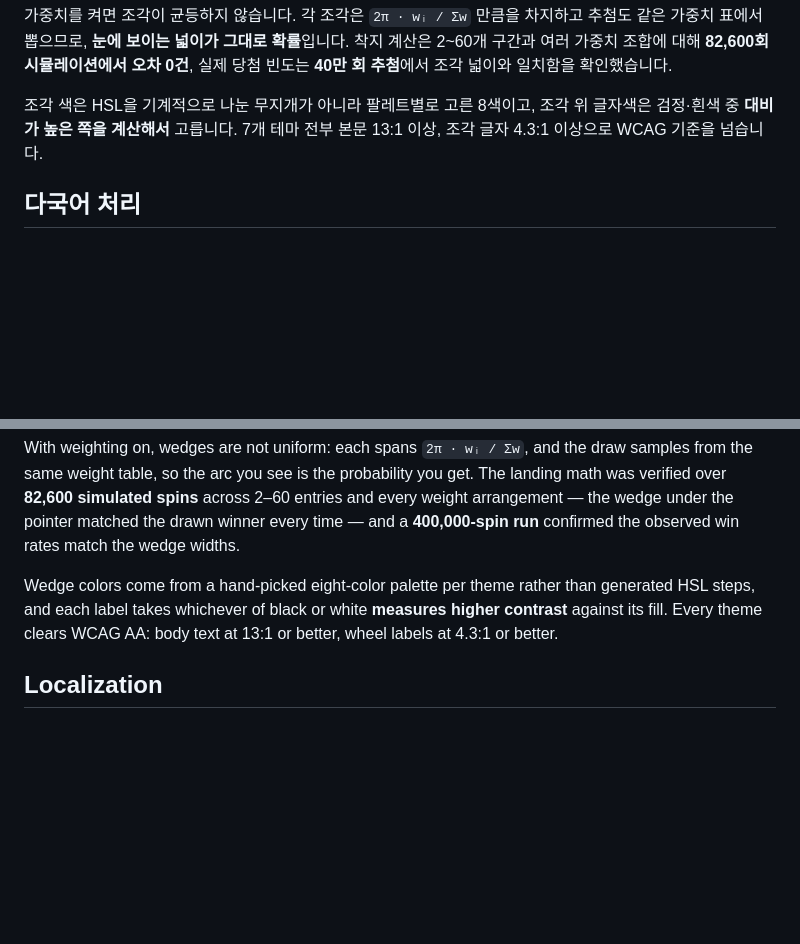
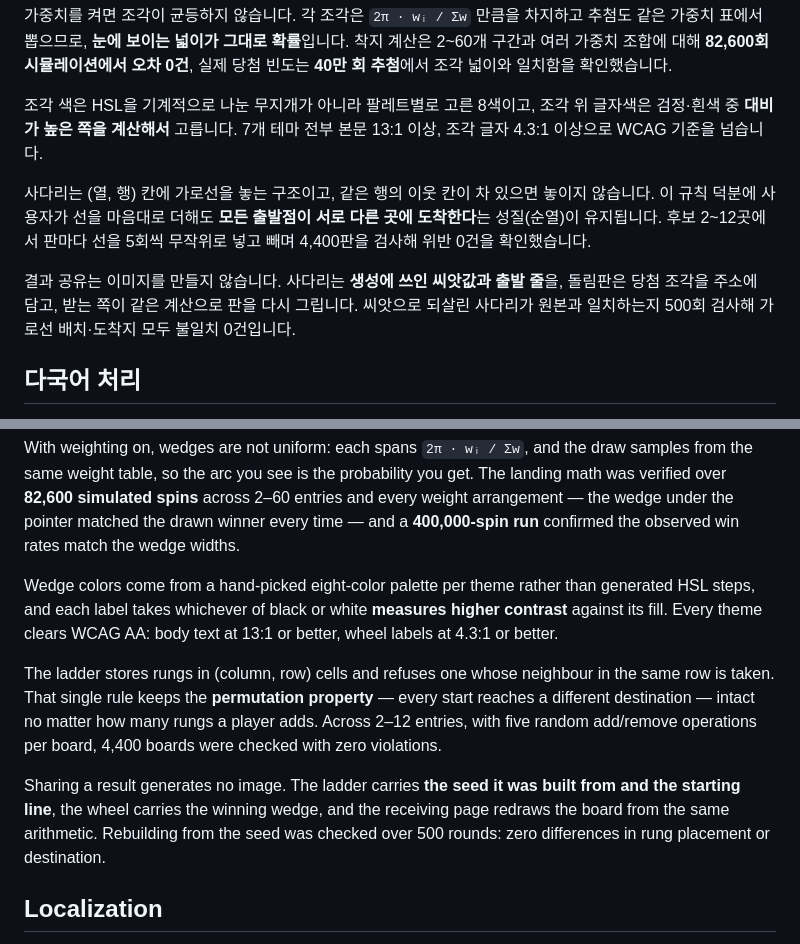
Before and after one commit to YUJEONGLEEEEE/lunch-roulette, a Markdown page: README.md, 2 parts joined by grey strips. Rendered like a GitHub page; blank space fills up the shorter version.

```diff
--- a/README.md
+++ b/README.md
@@ -34,6 +37,10 @@ rot = -(누적 가중치 비율 + 조각폭/2) - jitter
 가중치를 켜면 조각이 균등하지 않습니다. 각 조각은 `2π · wᵢ / Σw` 만큼을 차지하고 추첨도 같은 가중치 표에서 뽑으므로, **눈에 보이는 넓이가 그대로 확률**입니다. 착지 계산은 2~60개 구간과 여러 가중치 조합에 대해 **82,600회 시뮬레이션에서 오차 0건**, 실제 당첨 빈도는 **40만 회 추첨**에서 조각 넓이와 일치함을 확인했습니다.
 
 조각 색은 HSL을 기계적으로 나눈 무지개가 아니라 팔레트별로 고른 8색이고, 조각 위 글자색은 검정·흰색 중 **대비가 높은 쪽을 계산해서** 고릅니다. 7개 테마 전부 본문 13:1 이상, 조각 글자 4.3:1 이상으로 WCAG 기준을 넘습니다.
+
+사다리는 (열, 행) 칸에 가로선을 놓는 구조이고, 같은 행의 이웃 칸이 차 있으면 놓이지 않습니다. 이 규칙 덕분에 사용자가 선을 마음대로 더해도 **모든 출발점이 서로 다른 곳에 도착한다**는 성질(순열)이 유지됩니다. 후보 2~12곳에서 판마다 선을 5회씩 무작위로 넣고 빼며 4,400판을 검사해 위반 0건을 확인했습니다.
+
+결과 공유는 이미지를 만들지 않습니다. 사다리는 **생성에 쓰인 씨앗값과 출발 줄**을, 돌림판은 당첨 조각을 주소에 담고, 받는 쪽이 같은 계산으로 판을 다시 그립니다. 씨앗으로 되살린 사다리가 원본과 일치하는지 500회 검사해 가로선 배치·도착지 모두 불일치 0건입니다.
 
 ## 다국어 처리
 
@@ -105,6 +115,10 @@ where `jitter` keeps the pointer from always landing dead center. The wheel ease
 With weighting on, wedges are not uniform: each spans `2π · wᵢ / Σw`, and the draw samples from the same weight table, so the arc you see is the probability you get. The landing math was verified over **82,600 simulated spins** across 2–60 entries and every weight arrangement — the wedge under the pointer matched the drawn winner every time — and a **400,000-spin run** confirmed the observed win rates match the wedge widths.
 
 Wedge colors come from a hand-picked eight-color palette per theme rather than generated HSL steps, and each label takes whichever of black or white **measures higher contrast** against its fill. Every theme clears WCAG AA: body text at 13:1 or better, wheel labels at 4.3:1 or better.
+
+The ladder stores rungs in (column, row) cells and refuses one whose neighbour in the same row is taken. That single rule keeps the **permutation property** — every start reaches a different destination — intact no matter how many rungs a player adds. Across 2–12 entries, with five random add/remove operations per board, 4,400 boards were checked with zero violations.
+
+Sharing a result generates no image. The ladder carries **the seed it was built from and the starting line**, the wheel carries the winning wedge, and the receiving page redraws the board from the same arithmetic. Rebuilding from the seed was checked over 500 rounds: zero differences in rung placement or destination.
 
 ## Localization
 
```
Also changed, not shown: other parts of README.md (+10 -4 lines).
